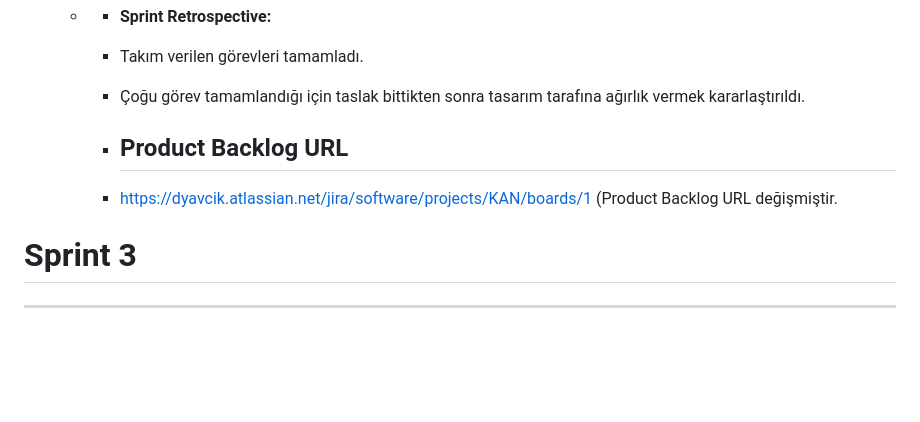
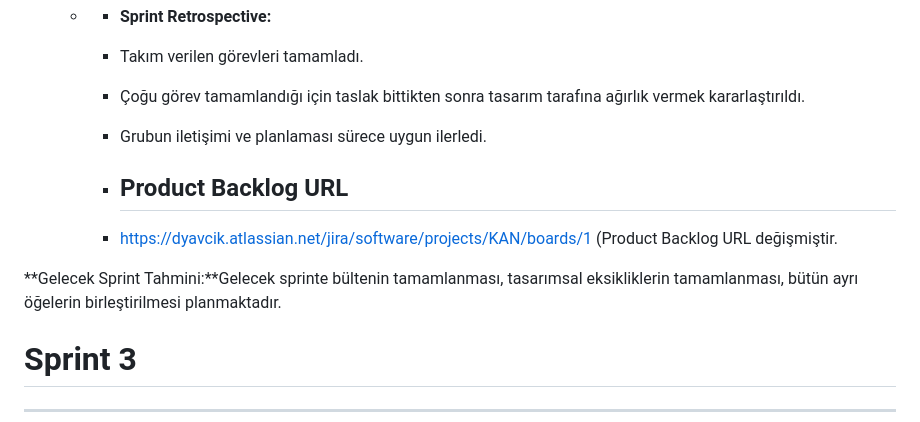
Before and after one commit to Bootcamp-takimimiz/F-108, a Markdown page: README.md, the part around the change. Drawn GitHub-style; blank space fills up the shorter version.

```diff
--- a/README.md
+++ b/README.md
@@ -170,12 +170,13 @@ Yunus Kayhan.
   - - **Sprint Retrospective:**
     - Takım verilen görevleri tamamladı.
     - Çoğu görev tamamlandığı için  taslak bittikten sonra tasarım tarafına ağırlık vermek kararlaştırıldı.
+    - Grubun iletişimi ve planlaması sürece uygun ilerledi.
 
     - ## Product Backlog URL
     - https://dyavcik.atlassian.net/jira/software/projects/KAN/boards/1
       (Product Backlog URL değişmiştir.
 
-
+**Gelecek Sprint Tahmini:**Gelecek sprinte bültenin tamamlanması, tasarımsal eksikliklerin tamamlanması, bütün ayrı öğelerin birleştirilmesi planmaktadır.
 
 # Sprint 3
 
```
